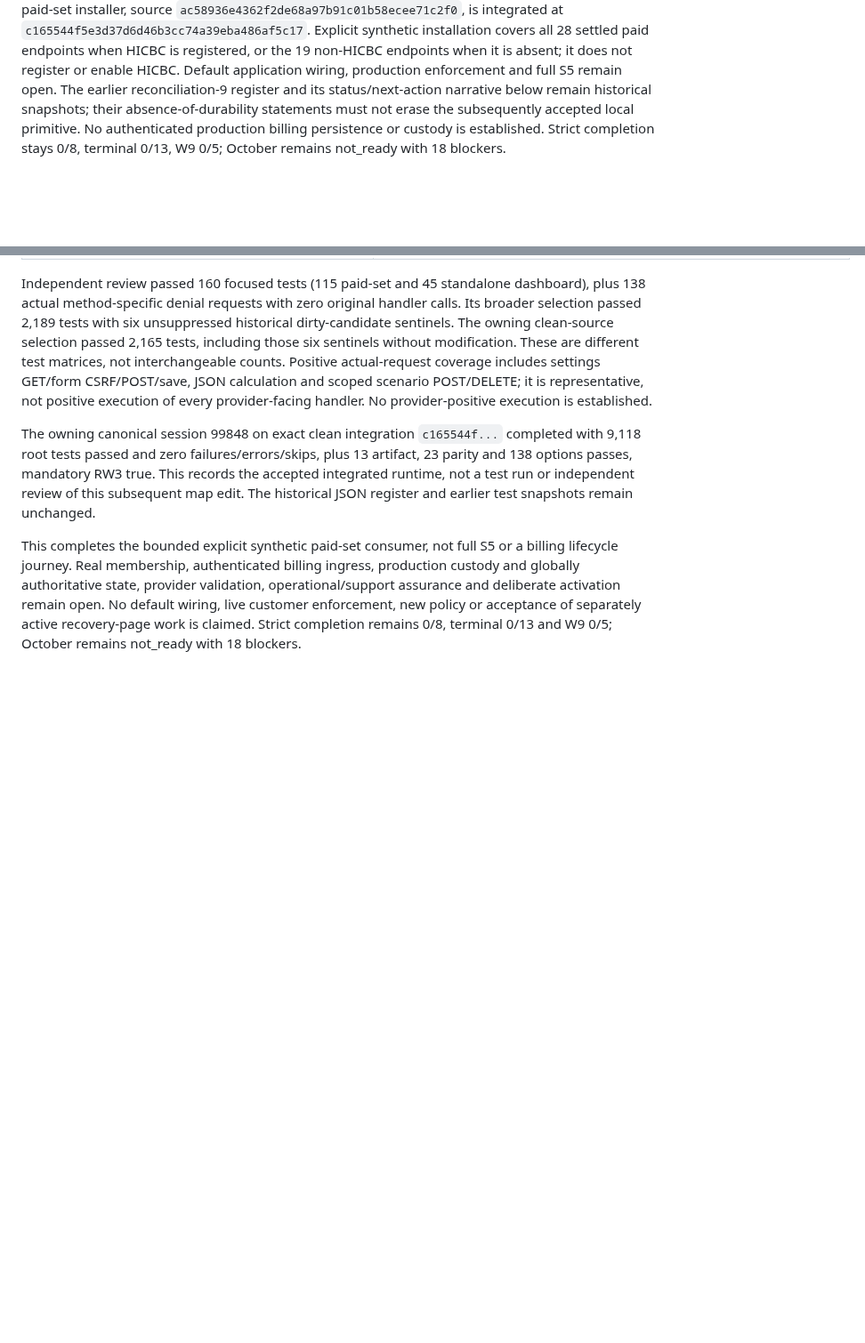
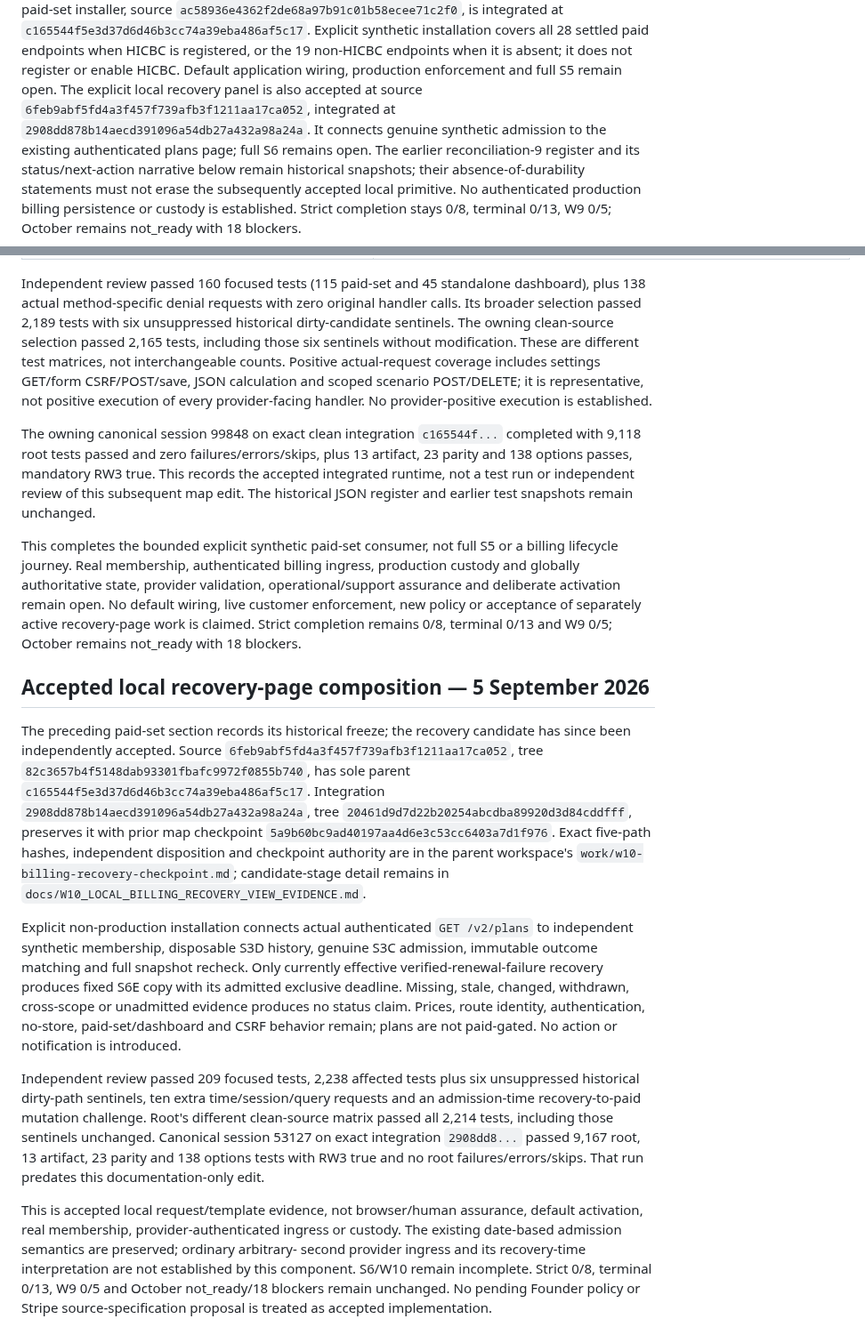
Before and after one commit to edwinabatenin-web/reserved, a Markdown page: docs/W10_SUBSCRIPTION_BILLING_COMPLETION_MAP.md, 2 parts joined by grey strips. Shown at 89% size. GitHub-like rendering; blank space fills up the shorter version.

Commit message:
Reconcile accepted local recovery-page coverage

```diff
--- a/docs/W10_SUBSCRIPTION_BILLING_COMPLETION_MAP.md
+++ b/docs/W10_SUBSCRIPTION_BILLING_COMPLETION_MAP.md
@@ -15,6 +15,10 @@ classifications. The subsequently accepted local paid-set installer, source
 covers all 28 settled paid endpoints when HICBC is registered, or the 19
 non-HICBC endpoints when it is absent; it does not register or enable HICBC.
 Default application wiring, production enforcement and full S5 remain open.
+The explicit local recovery panel is also accepted at source
+`6feb9abf5fd4a3f457f739afb3f1211aa17ca052`, integrated at
+`2908dd878b14aecd391096a54db27a432a98a24a`. It connects genuine synthetic
+admission to the existing authenticated plans page; full S6 remains open.
 The earlier reconciliation-9 register and its status/next-action narrative below
 remain historical snapshots; their absence-of-durability statements must not
 erase the subsequently accepted local primitive. No authenticated production
@@ -1202,3 +1206,42 @@ operational/support assurance and deliberate activation remain open. No default
 wiring, live customer enforcement, new policy or acceptance of separately
 active recovery-page work is claimed. Strict completion remains 0/8, terminal
 0/13 and W9 0/5; October remains not_ready with 18 blockers.
+
+## Accepted local recovery-page composition — 5 September 2026
+
+The preceding paid-set section records its historical freeze; the recovery
+candidate has since been independently accepted. Source
+`6feb9abf5fd4a3f457f739afb3f1211aa17ca052`, tree
+`82c3657b4f5148dab93301fbafc9972f0855b740`, has sole parent
+`c165544f5e3d37d6d46b3cc74a39eba486af5c17`. Integration
+`2908dd878b14aecd391096a54db27a432a98a24a`, tree
+`20461d9d7d22b20254abcdba89920d3d84cddfff`, preserves it with prior map
+checkpoint `5a9b60bc9ad40197aa4d6e3c53cc6403a7d1f976`. Exact five-path hashes,
+independent disposition and checkpoint authority are in the parent workspace's
+`work/w10-billing-recovery-checkpoint.md`; candidate-stage detail remains in
+`docs/W10_LOCAL_BILLING_RECOVERY_VIEW_EVIDENCE.md`.
+
+Explicit non-production installation connects actual authenticated
+`GET /v2/plans` to independent synthetic membership, disposable S3D history,
+genuine S3C admission, immutable outcome matching and full snapshot recheck.
+Only currently effective verified-renewal-failure recovery produces fixed S6E
+copy with its admitted exclusive deadline. Missing, stale, changed, withdrawn,
+cross-scope or unadmitted evidence produces no status claim. Prices, route
+identity, authentication, no-store, paid-set/dashboard and CSRF behavior remain;
+plans are not paid-gated. No action or notification is introduced.
+
+Independent review passed 209 focused tests, 2,238 affected tests plus six
+unsuppressed historical dirty-path sentinels, ten extra time/session/query
+requests and an admission-time recovery-to-paid mutation challenge. Root's
+different clean-source matrix passed all 2,214 tests, including those sentinels
+unchanged. Canonical session 53127 on exact integration `2908dd8...` passed
+9,167 root, 13 artifact, 23 parity and 138 options tests with RW3 true and no
+root failures/errors/skips. That run predates this documentation-only edit.
+
+This is accepted local request/template evidence, not browser/human assurance,
+default activation, real membership, provider-authenticated ingress or custody.
+The existing date-based admission semantics are preserved; ordinary arbitrary-
+second provider ingress and its recovery-time interpretation are not established
+by this component. S6/W10 remain incomplete. Strict 0/8, terminal 0/13, W9 0/5
+and October not_ready/18 blockers remain unchanged. No pending Founder policy
+or Stripe source-specification proposal is treated as accepted implementation.
```
